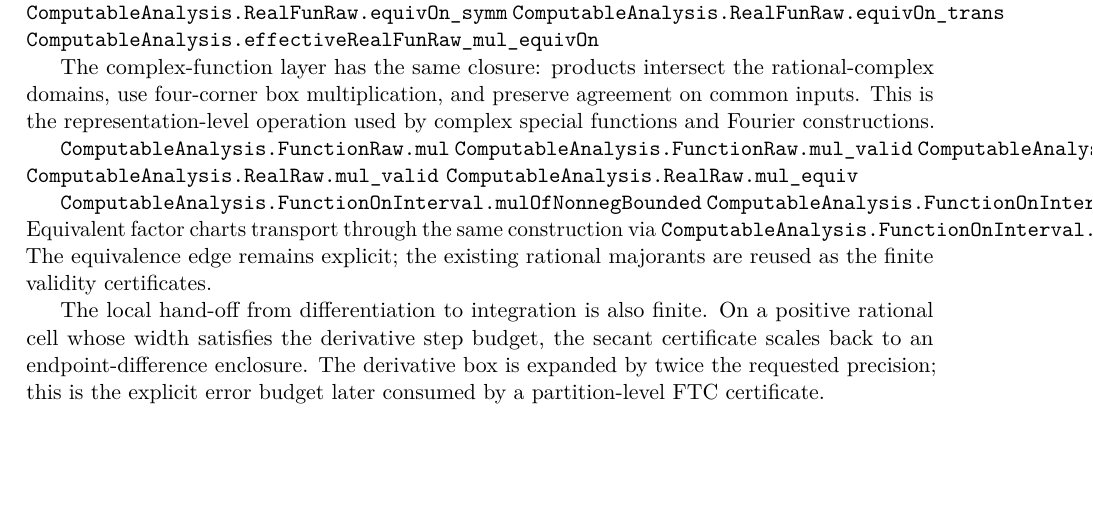
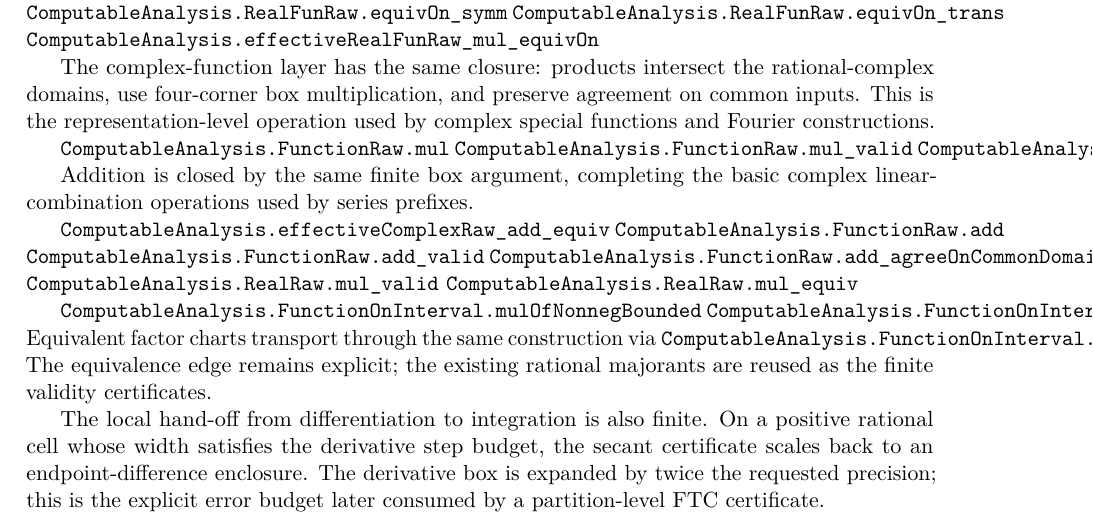
Before and after one commit to liuyao12/computable-analysis, a LaTeX thesis (blueprint/src/web.tex, which reads blueprint/src/06-effective-calculus.tex): part of page 73 of 122, cut so that both start at the same text, the shorter picture padded with empty space. Compiled offline with pdfLaTeX.

Commit message:
Add complex function addition closure

```diff
--- a/blueprint/src/06-effective-calculus.tex
+++ b/blueprint/src/06-effective-calculus.tex
@@ -491,6 +491,15 @@ by complex special functions and Fourier constructions.
 \lean{ComputableAnalysis.FunctionRaw.mul}
 \lean{ComputableAnalysis.FunctionRaw.mul_valid}
 \lean{ComputableAnalysis.FunctionRaw.mul_agreeOnCommonDomain}
+\leanok
+
+Addition is closed by the same finite box argument, completing the basic
+complex linear-combination operations used by series prefixes.
+
+\lean{ComputableAnalysis.effectiveComplexRaw_add_equiv}
+\lean{ComputableAnalysis.FunctionRaw.add}
+\lean{ComputableAnalysis.FunctionRaw.add_valid}
+\lean{ComputableAnalysis.FunctionRaw.add_agreeOnCommonDomain}
 \leanok
 \lean{ComputableAnalysis.RealRaw.mul_valid}
 \lean{ComputableAnalysis.RealRaw.mul_equiv}
```
Also changed, not shown: 2 other files.
